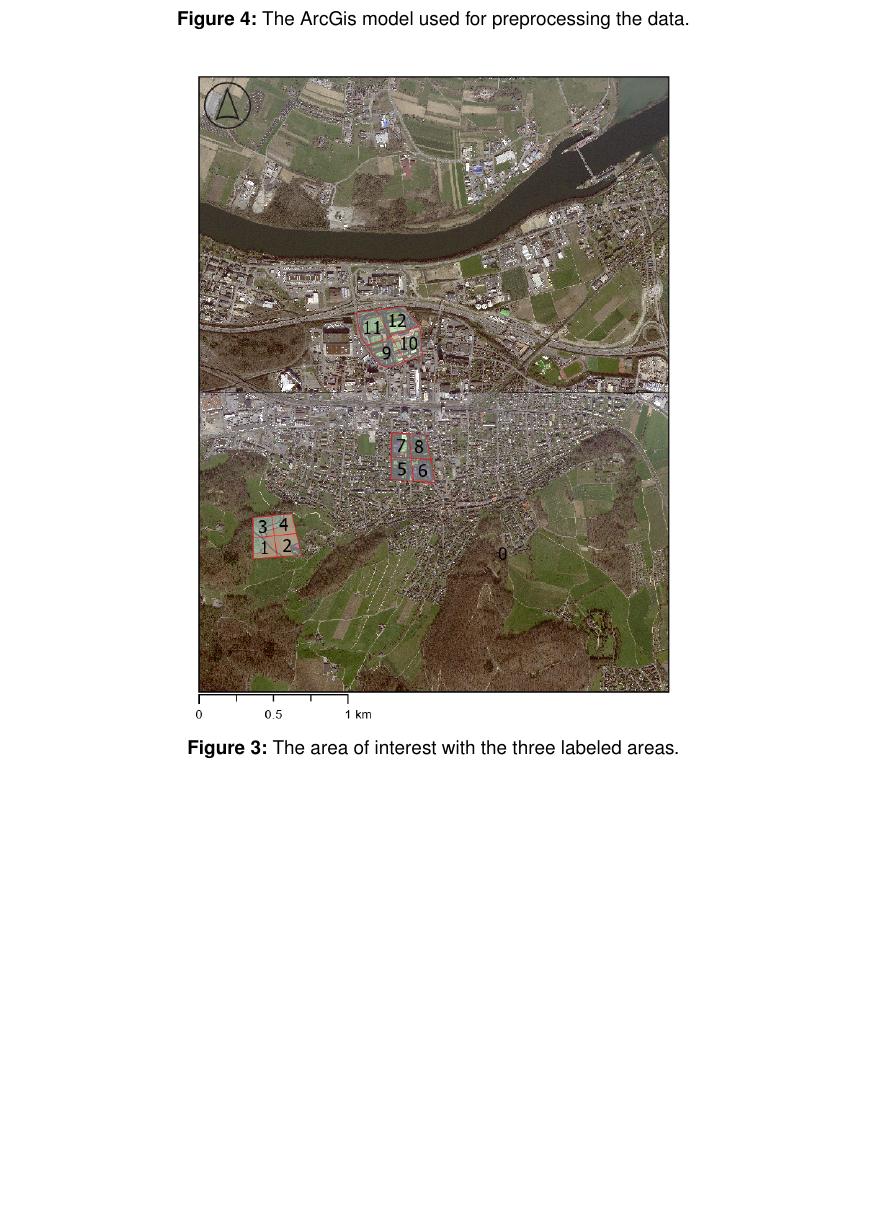
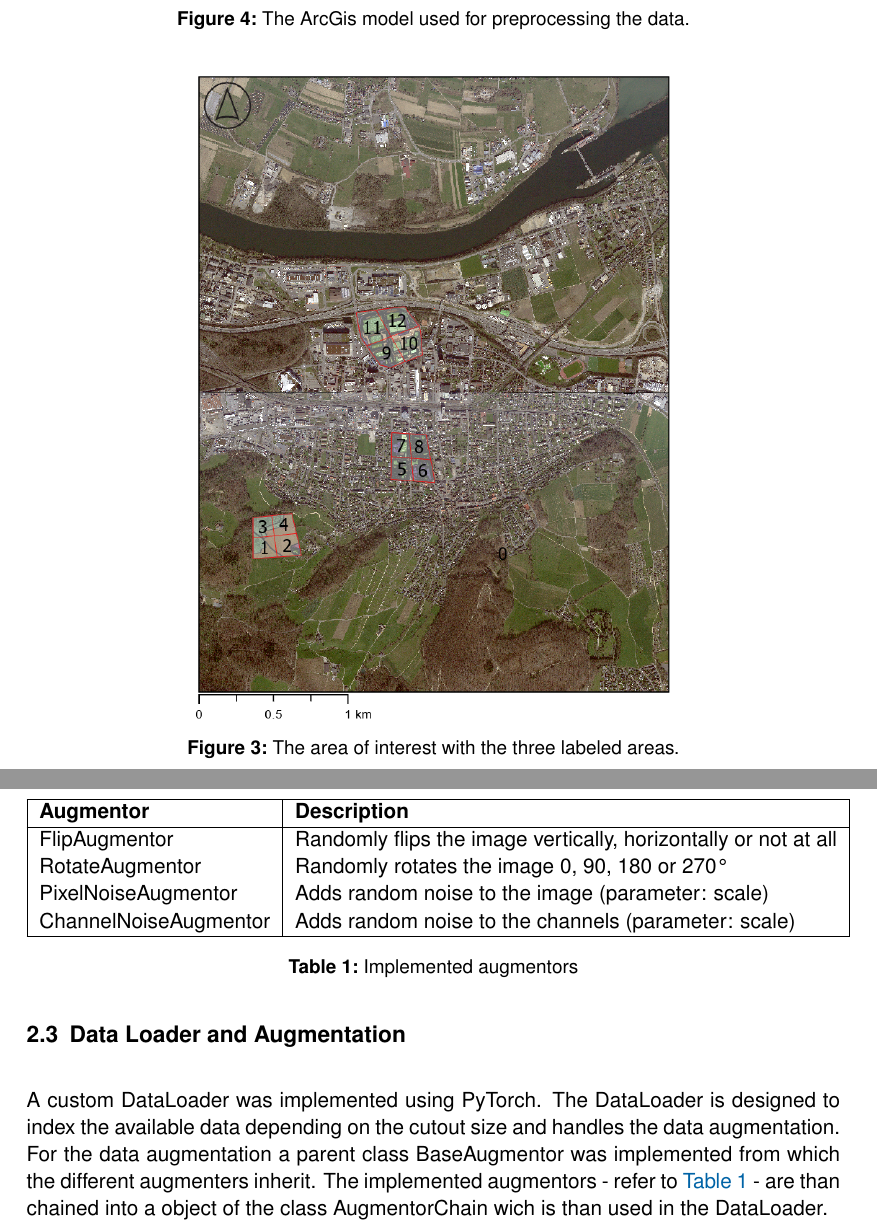
Before and after one commit to juliankraft/TermPaper2_RasterClassification, a LaTeX document (LaTeX/main.tex, which reads LaTeX/sections/02_methods.tex): part of page 7 of 12 before the commit and two parts of pages 7 and 8 of 12 after it, the two joined at a grey line, cut so that both start at the same text, the shorter picture padded with empty space. Compiled offline with pdfLaTeX.

Commit message:
Add custom DataLoader implementation and augmentor descriptions to methods section

```diff
--- a/LaTeX/sections/02_methods.tex
+++ b/LaTeX/sections/02_methods.tex
@@ -64,3 +64,25 @@ efficient data access during training.
 \end{figure}
 
 \subsection{Data Loader and Augmentation}%%%%%%%%%%%%%%%%%%%%%%%%%%%%%%%%%%%%%%%%
+
+A custom DataLoader was implemented using PyTorch. The DataLoader is designed to index the available data
+depending on the cutout size and handles the data augmentation. For the data augmentation a parent class
+BaseAugmentor was implemented from which the different augmenters inherit. The implemented augmentors -
+refer to \autoref{tab:augmentors} - are than chained into a object of the class AugmentorChain
+wich is than used in the DataLoader.
+
+\begin{table}
+    \centering
+    \begin{tabular}{|l|l|}
+        \hline
+        \textbf{Augmentor} & \textbf{Description} \\
+        \hline
+        FlipAugmentor & Randomly flips the image vertically, horizontally or not at all \\
+        RotateAugmentor & Randomly rotates the image 0, 90, 180 or 270° \\
+        PixelNoiseAugmentor & Adds random noise to the image (parameter: scale) \\
+        ChannelNoiseAugmentor & Adds random noise to the channels (parameter: scale) \\
+        \hline
+    \end{tabular}
+    \caption{Implemented augmentors}
+    \label{tab:augmentors}
+\end{table}
```
